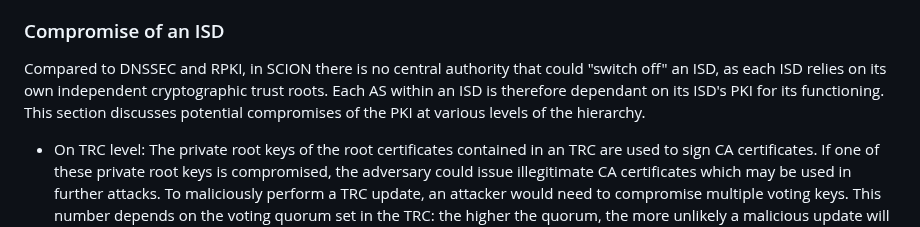
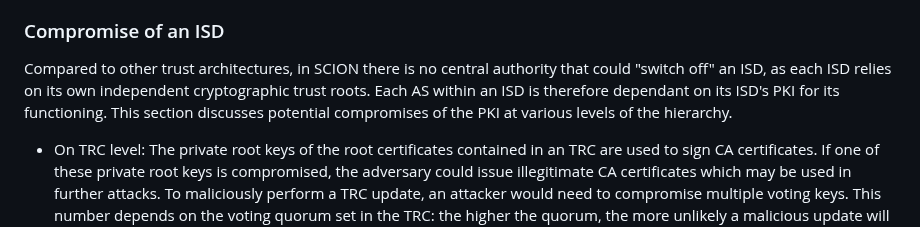
Before and after one commit to scionassociation/scion-cppki_I-D, a Markdown page: draft-dekater-scion-pki.md, the part around the change. GitHub-like rendering.

Commit message:
remove direct mention of DNSSEC & RPKI

```diff
--- a/draft-dekater-scion-pki.md
+++ b/draft-dekater-scion-pki.md
@@ -1347,7 +1347,7 @@ SCION’s trust architecture fundamentally differs from a global monopolistic tr
 
 ### Compromise of an ISD
 
-Compared to DNSSEC and RPKI, in SCION there is no central authority that could "switch off" an ISD, as each ISD relies on its own independent cryptographic trust roots. Each AS within an ISD is therefore dependant on its ISD's PKI for its functioning. This section discusses potential compromises of the PKI at various levels of the hierarchy.
+Compared to other trust architectures, in SCION there is no central authority that could "switch off" an ISD, as each ISD relies on its own independent cryptographic trust roots. Each AS within an ISD is therefore dependant on its ISD's PKI for its functioning. This section discusses potential compromises of the PKI at various levels of the hierarchy.
 
 - On TRC level: The private root keys of the root certificates contained in an TRC are used to sign CA certificates. If one of these private root keys is compromised, the adversary could issue illegitimate CA certificates which may be used in further attacks. To maliciously  perform a TRC update, an attacker would need to compromise multiple voting keys. This number depends on the voting quorum set in the TRC: the higher the quorum, the more unlikely a malicious update will be.
 - On CA level: The private keys of an ISD's CA certificates are used to sign the AS certificates. All ASes within an ISD obtain certificates directly from the CAs. If one of the CA’s keys is compromised, an adversary could issue illegitimate AS certificates, which may be used in further attacks.
```
